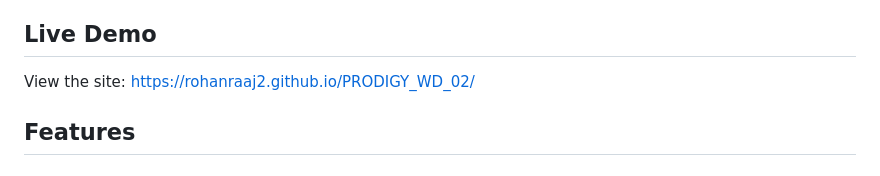
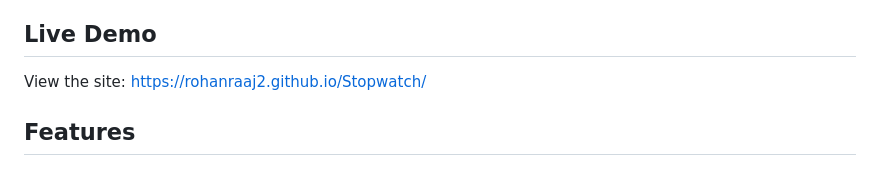
Before and after one commit to rohanraaj2/PRODIGY_WD_02, a Markdown page: README.md, the part around the change. Rendered like a GitHub page.

Commit message:
Update live demo link in README

```diff
--- a/README.md
+++ b/README.md
@@ -4,7 +4,7 @@ A feature-rich, responsive stopwatch web application built with HTML, CSS, and J
 
 ## Live Demo
 
-View the site: https://rohanraaj2.github.io/PRODIGY_WD_02/
+View the site: https://rohanraaj2.github.io/Stopwatch/
 
 ## Features
 
```
